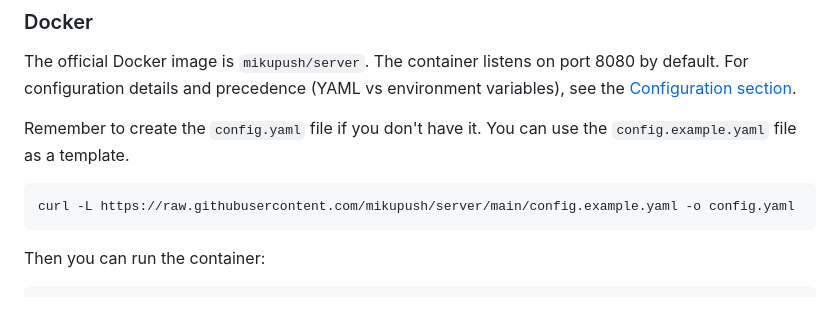
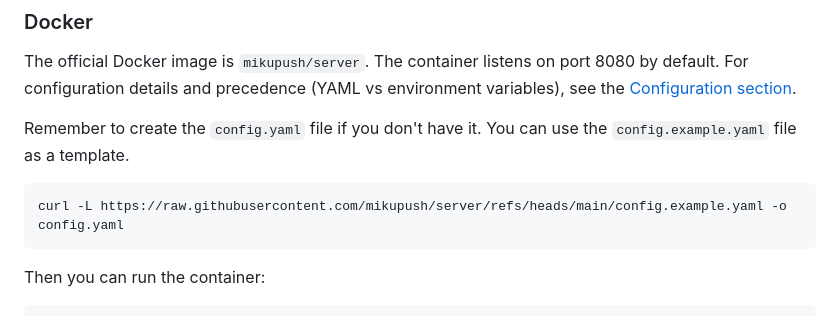
Before and after one commit to mikupush/server, a Markdown page: README.md, the part around the change. Drawn GitHub-style.

Commit message:
docs: update README.md

````diff
--- a/README.md
+++ b/README.md
@@ -17,7 +17,7 @@ The official Docker image is `mikupush/server`. The container listens on port 80
 Remember to create the `config.yaml` file if you don't have it. You can use the `config.example.yaml` file as a template.
 
 ```sh
-curl -L https://raw.githubusercontent.com/mikupush/server/main/config.example.yaml -o config.yaml
+curl -L https://raw.githubusercontent.com/mikupush/server/refs/heads/main/config.example.yaml -o config.yaml
 ```
 
 Then you can run the container:
````
